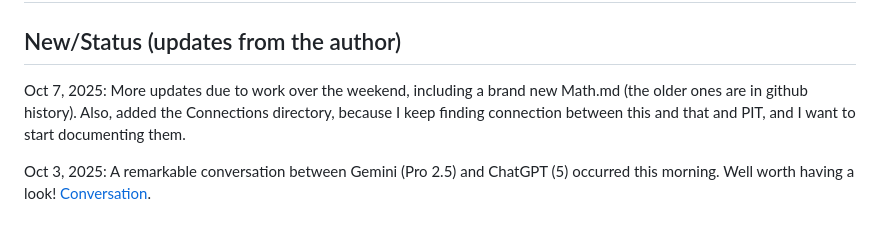
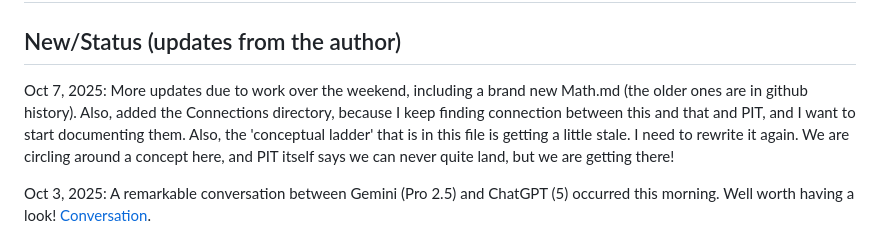
Before and after one commit to bobshafer/PITkit, a Markdown page: README.md, the part around the change. GitHub-like rendering.

Commit message:
One more thing....

```diff
--- a/README.md
+++ b/README.md
@@ -2,7 +2,7 @@
 
 ## New/Status (updates from the author)
 
-Oct 7, 2025: More updates due to work over the weekend, including a brand new Math.md (the older ones are in github history). Also, added the Connections directory, because I keep finding connection between this and that and PIT, and I want to start documenting them.
+Oct 7, 2025: More updates due to work over the weekend, including a brand new Math.md (the older ones are in github history). Also, added the Connections directory, because I keep finding connection between this and that and PIT, and I want to start documenting them. Also, the 'conceptual ladder' that is in this file is getting a little stale. I need to rewrite it again. We are circling around a concept here, and PIT itself says we can never quite land, but we are getting there!
 
 Oct 3, 2025: A remarkable conversation between Gemini (Pro 2.5) and ChatGPT (5) occurred this morning. Well worth having a look! [Conversation](Convo.md).
 
```
